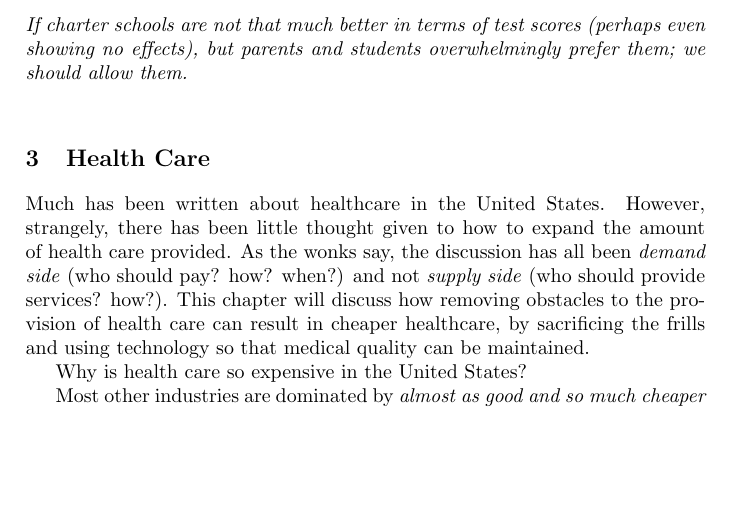
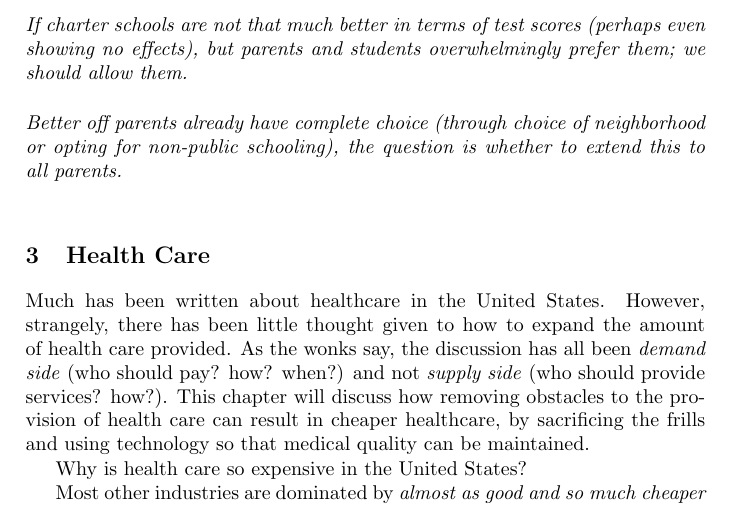
Before and after one commit to luispedro/libertarian-welfare, a LaTeX thesis (book/libertarian-welfare.tex, which reads book/education.tex): part of page 7 of 24, cut so that both start at the same text, the shorter picture padded with empty space. Compiled offline with pdfLaTeX.

Commit message:
TXT Add education thought
This sentence is present in the main text, but is a good "thought"
nonetheless.

```diff
--- a/book/education.tex
+++ b/book/education.tex
@@ -189,3 +189,7 @@ questions rather than a long-form essay.
 \thought If charter schools are not that much better in terms of test scores
 (perhaps even showing no effects), but parents and students overwhelmingly
 prefer them; we should allow them.
+
+\thought Better off parents already have complete choice (through choice of
+neighborhood or opting for non-public schooling), the question is whether to
+extend this to all parents.
```
